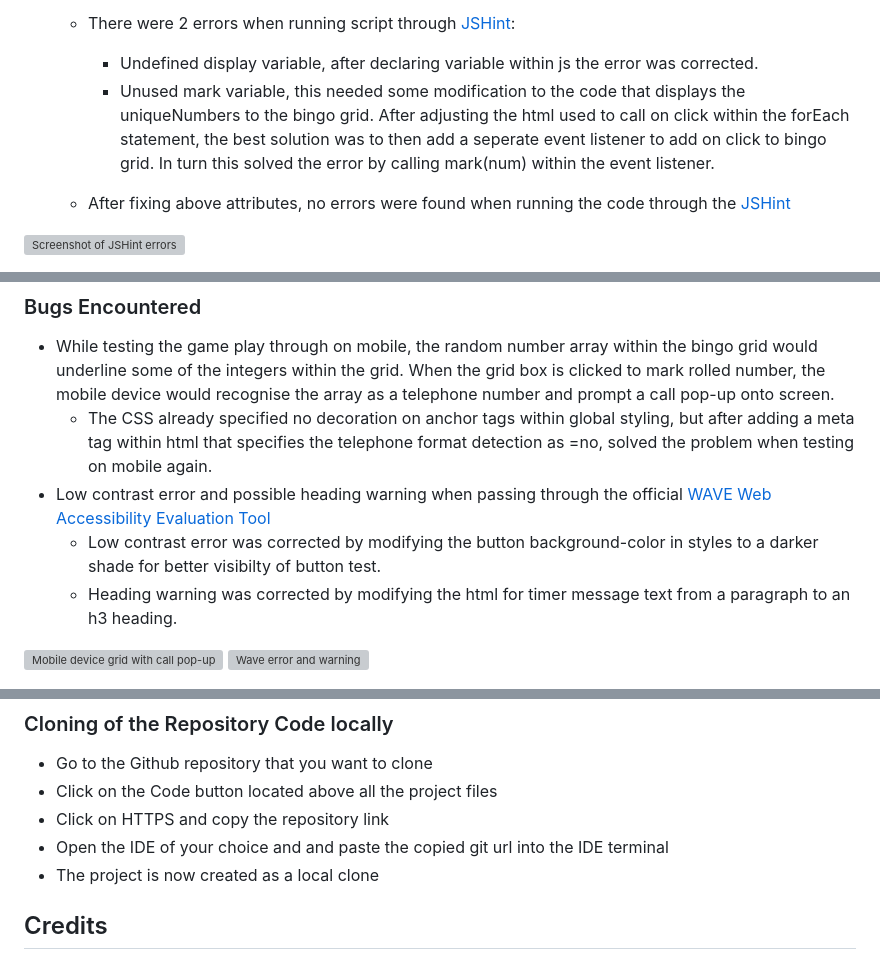
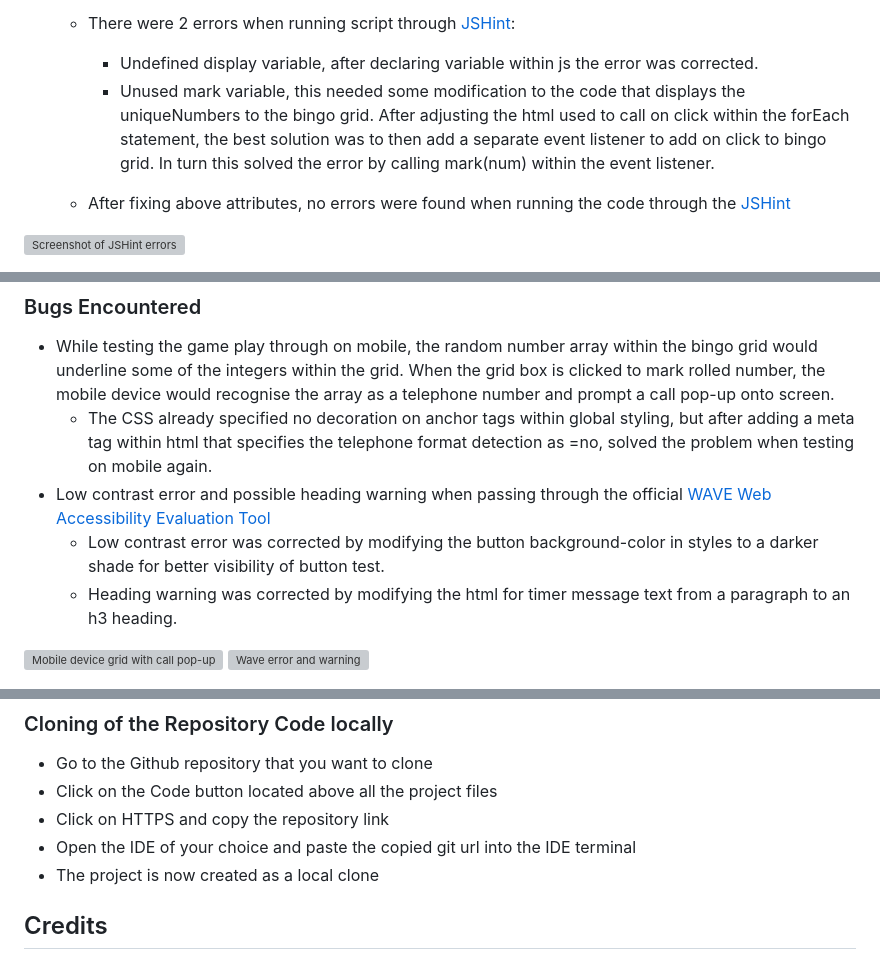
Before and after one commit to SchoemanClaudia/D20Bingo, a Markdown page: README.md, 3 parts joined by grey strips. GitHub-like rendering; grey boxes are pictures that could not be loaded.

```diff
--- a/README.md
+++ b/README.md
@@ -223,7 +226,7 @@ __404 Error Page__
 - JavaScript
   - There were 2 errors when running script through [JSHint](https://jshint.com/):
     - Undefined display variable, after declaring variable within js the error was corrected.
-    - Unused mark variable, this needed some modification to the code that displays the uniqueNumbers to the bingo grid. After adjusting the html used to call on click within the forEach statement, the best solution was to then add a seperate event listener to add on click to bingo grid. In turn this solved the error by calling mark(num) within the event listener.
+    - Unused mark variable, this needed some modification to the code that displays the uniqueNumbers to the bingo grid. After adjusting the html used to call on click within the forEach statement, the best solution was to then add a separate event listener to add on click to bingo grid. In turn this solved the error by calling mark(num) within the event listener.
 
   - After fixing above attributes, no errors were found when running the code through the [JSHint](https://jshint.com/)
 
@@ -234,7 +237,7 @@ __404 Error Page__
 - While testing the game play through on mobile, the random number array within the bingo grid would underline some of the integers within the grid. When the grid box is clicked to mark rolled number, the mobile device would recognise the array as a telephone number and prompt a call pop-up onto screen.
   - The CSS already specified no decoration on anchor tags within global styling, but after adding a meta tag within html that specifies the telephone format detection as =no, solved the problem when testing on mobile again.
 - Low contrast error and possible heading warning when passing through the official [WAVE Web Accessibility Evaluation Tool](https://wave.webaim.org/)
-  - Low contrast error was corrected by modifying the button background-color in styles to a darker shade for better visibilty of button test.
+  - Low contrast error was corrected by modifying the button background-color in styles to a darker shade for better visibility of button test.
   - Heading warning was corrected by modifying the html for timer message text from a paragraph to an h3 heading.
 
 ![Mobile device grid with call pop-up](assets/images/tel-error-mobile.webp)
@@ -267,7 +270,7 @@ __404 Error Page__
 -   Go to the Github repository that you want to clone
 -   Click on the Code button located above all the project files
 -   Click on HTTPS and copy the repository link
--   Open the IDE of your choice and and paste the copied git url into the IDE terminal
+-   Open the IDE of your choice and paste the copied git url into the IDE terminal
 -   The project is now created as a local clone
 
 
```
Also changed, not shown: other parts of README.md (+43 -40 lines).
